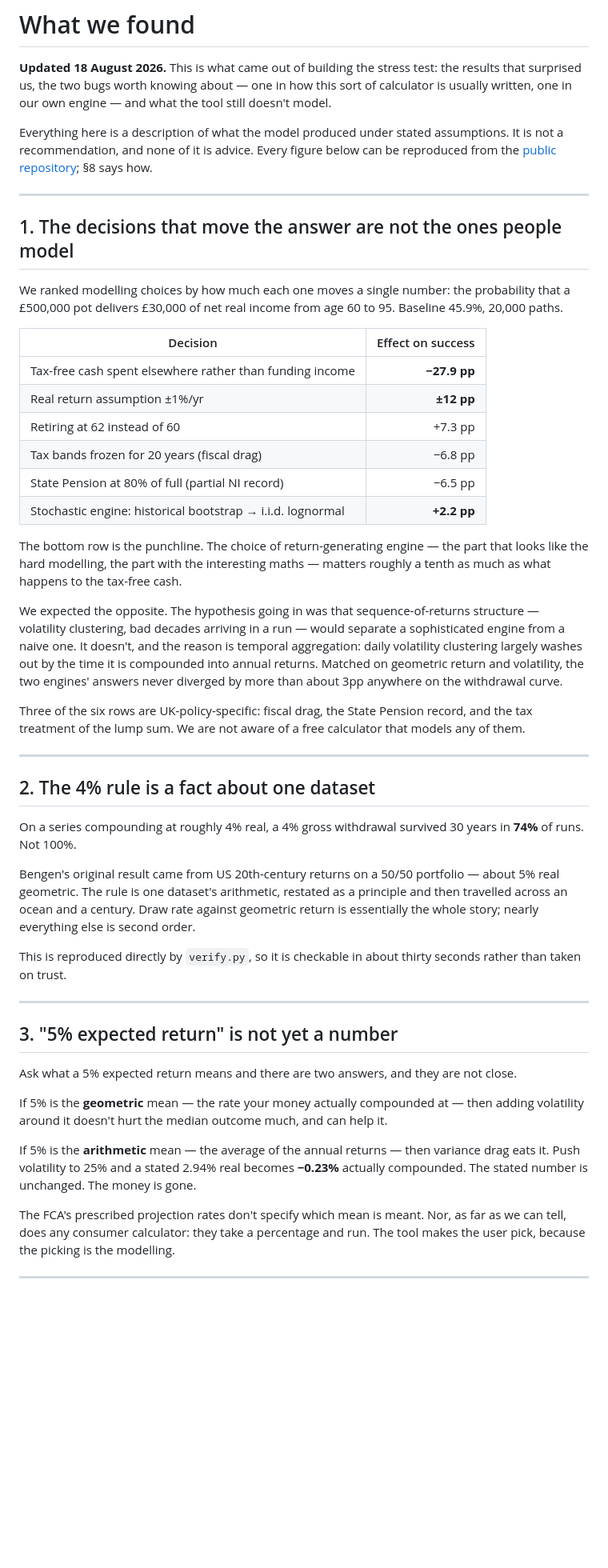
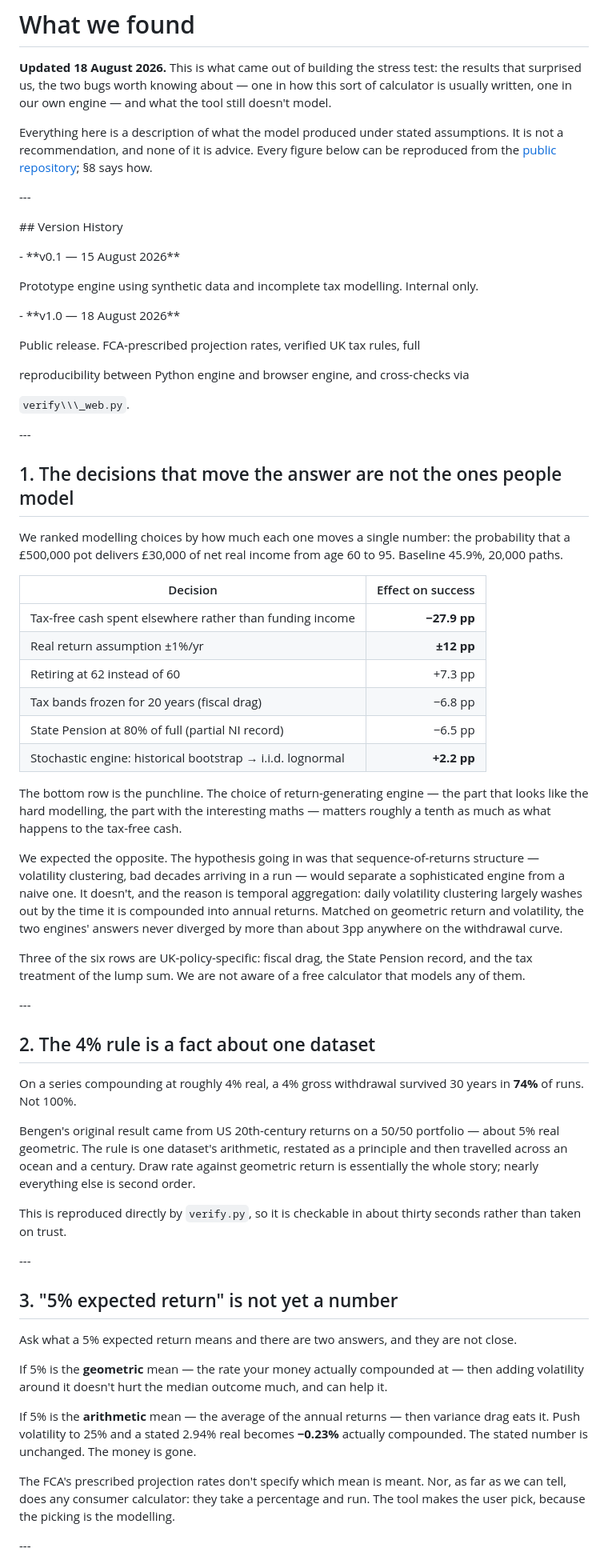
Before and after one commit to kdownie/uk-pension-stress-test, a Markdown page: docs/FINDINGS.md, the part around one of its changes. Shown at 80% size. Rendered like a GitHub page; blank space fills up the shorter version.

Commit message:
update19082026 version index

```diff
--- a/docs/FINDINGS.md
+++ b/docs/FINDINGS.md
@@ -10,22 +10,48 @@ assumptions. It is not a recommendation, and none of it is advice. Every figure
 below can be reproduced from the [public repository](https://github.com/kdownie/uk-pension-stress-test);
 §8 says how.
 
----
+\---
 
-## 1. The decisions that move the answer are not the ones people model
+
+
+\## Version History
+
+
+
+\- \*\*v0.1 — 15 August 2026\*\*
+
+&#x20; Prototype engine using synthetic data and incomplete tax modelling. Internal only.
+
+
+
+\- \*\*v1.0 — 18 August 2026\*\*
+
+&#x20; Public release. FCA‑prescribed projection rates, verified UK tax rules, full
+
+&#x20; reproducibility between Python engine and browser engine, and cross-checks via
+
+&#x20; `verify\\\_web.py`.
+
+
+
+\---
+
+
+
+## 1\. The decisions that move the answer are not the ones people model
 
 We ranked modelling choices by how much each one moves a single number: the
 probability that a £500,000 pot delivers £30,000 of net real income from age 60
 to 95. Baseline 45.9%, 20,000 paths.
 
-| Decision | Effect on success |
-|---|---:|
-| Tax-free cash spent elsewhere rather than funding income | **−27.9 pp** |
-| Real return assumption ±1%/yr | **±12 pp** |
-| Retiring at 62 instead of 60 | +7.3 pp |
-| Tax bands frozen for 20 years (fiscal drag) | −6.8 pp |
-| State Pension at 80% of full (partial NI record) | −6.5 pp |
-| Stochastic engine: historical bootstrap → i.i.d. lognormal | **+2.2 pp** |
+|Decision|Effect on success|
+|-|-:|
+|Tax-free cash spent elsewhere rather than funding income|**−27.9 pp**|
+|Real return assumption ±1%/yr|**±12 pp**|
+|Retiring at 62 instead of 60|+7.3 pp|
+|Tax bands frozen for 20 years (fiscal drag)|−6.8 pp|
+|State Pension at 80% of full (partial NI record)|−6.5 pp|
+|Stochastic engine: historical bootstrap → i.i.d. lognormal|**+2.2 pp**|
 
 The bottom row is the punchline. The choice of return-generating engine — the
 part that looks like the hard modelling, the part with the interesting maths —
@@ -43,9 +69,9 @@ Three of the six rows are UK-policy-specific: fiscal drag, the State Pension
 record, and the tax treatment of the lump sum. We are not aware of a free
 calculator that models any of them.
 
----
+\---
 
-## 2. The 4% rule is a fact about one dataset
+## 2\. The 4% rule is a fact about one dataset
 
 On a series compounding at roughly 4% real, a 4% gross withdrawal survived 30
 years in **74%** of runs. Not 100%.
@@ -59,9 +85,9 @@ second order.
 This is reproduced directly by `verify.py`, so it is checkable in about thirty
 seconds rather than taken on trust.
 
----
+\---
 
-## 3. "5% expected return" is not yet a number
+## 3\. "5% expected return" is not yet a number
 
 Ask what a 5% expected return means and there are two answers, and they are not
 close.
@@ -79,5 +105,5 @@ The FCA's prescribed projection rates don't specify which mean is meant. Nor,
 as far as we can tell, does any consumer calculator: they take a percentage and
 run. The tool makes the user pick, because the picking is the modelling.
 
----
+\---
 
```
Also changed, not shown: other parts of docs/FINDINGS.md (+53 -53 lines).
